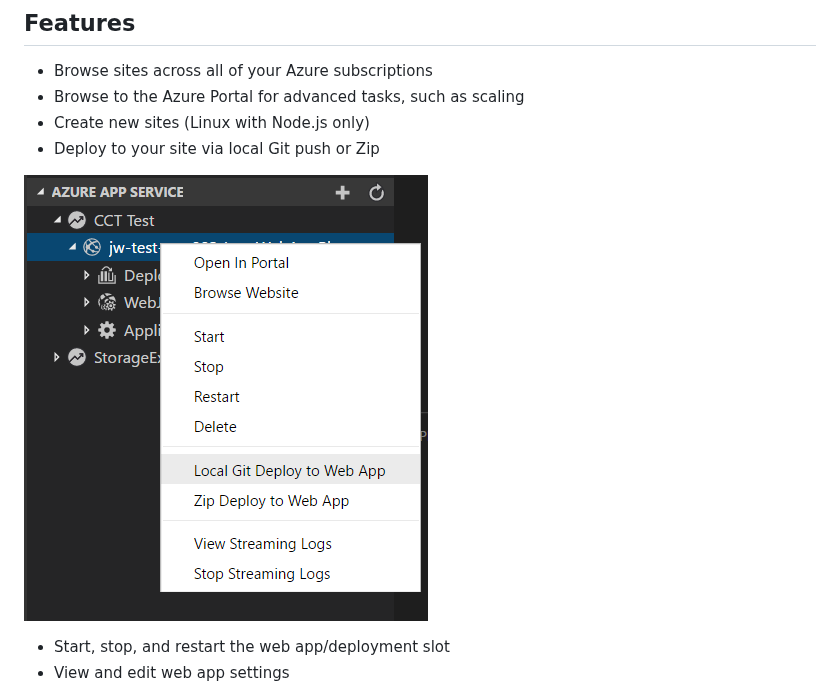
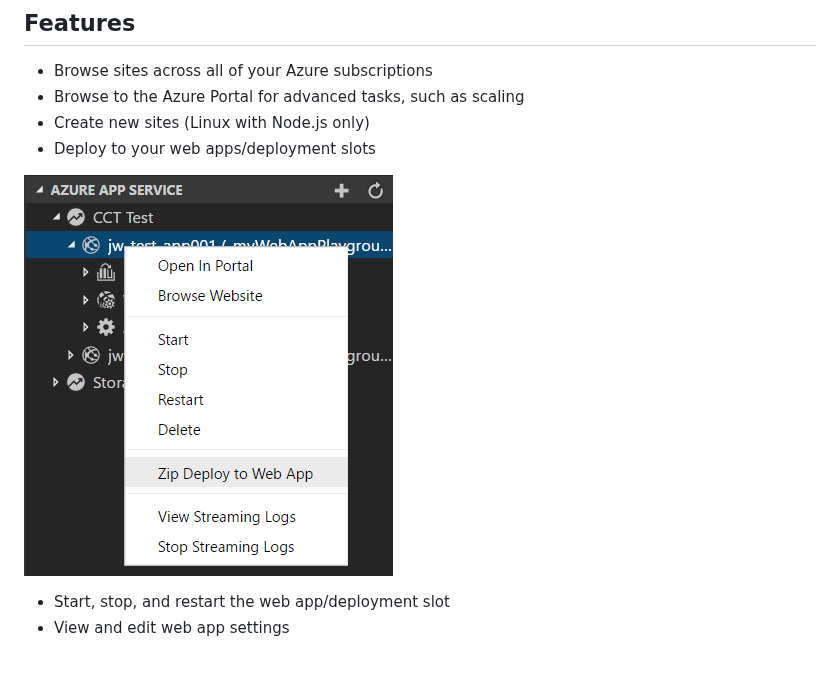
Before and after one commit to microsoft/vscode-azureappservice, a Markdown page: README.md, the part around the change. Drawn GitHub-style; pictures changed too: resources/WebApp_Deploy.png; blank space fills up the shorter version.

Commit message:
Hide Local Git Deployment

```diff
--- a/README.md
+++ b/README.md
@@ -6,7 +6,7 @@ The Azure App Services extension for VS Code lets you quickly browse, create, ma
 * Browse sites across all of your Azure subscriptions
 * Browse to the Azure Portal for advanced tasks, such as scaling
 * Create new sites (Linux with Node.js only)
-* Deploy to your site via local Git push or Zip
+* Deploy to your web apps/deployment slots
 
 ![Deploy to Web App](resources/WebApp_Deploy.png)
 * Start, stop, and restart the web app/deployment slot
```
Also changed, not shown: CHANGELOG.md (+1 -1 lines), 1 other file.
